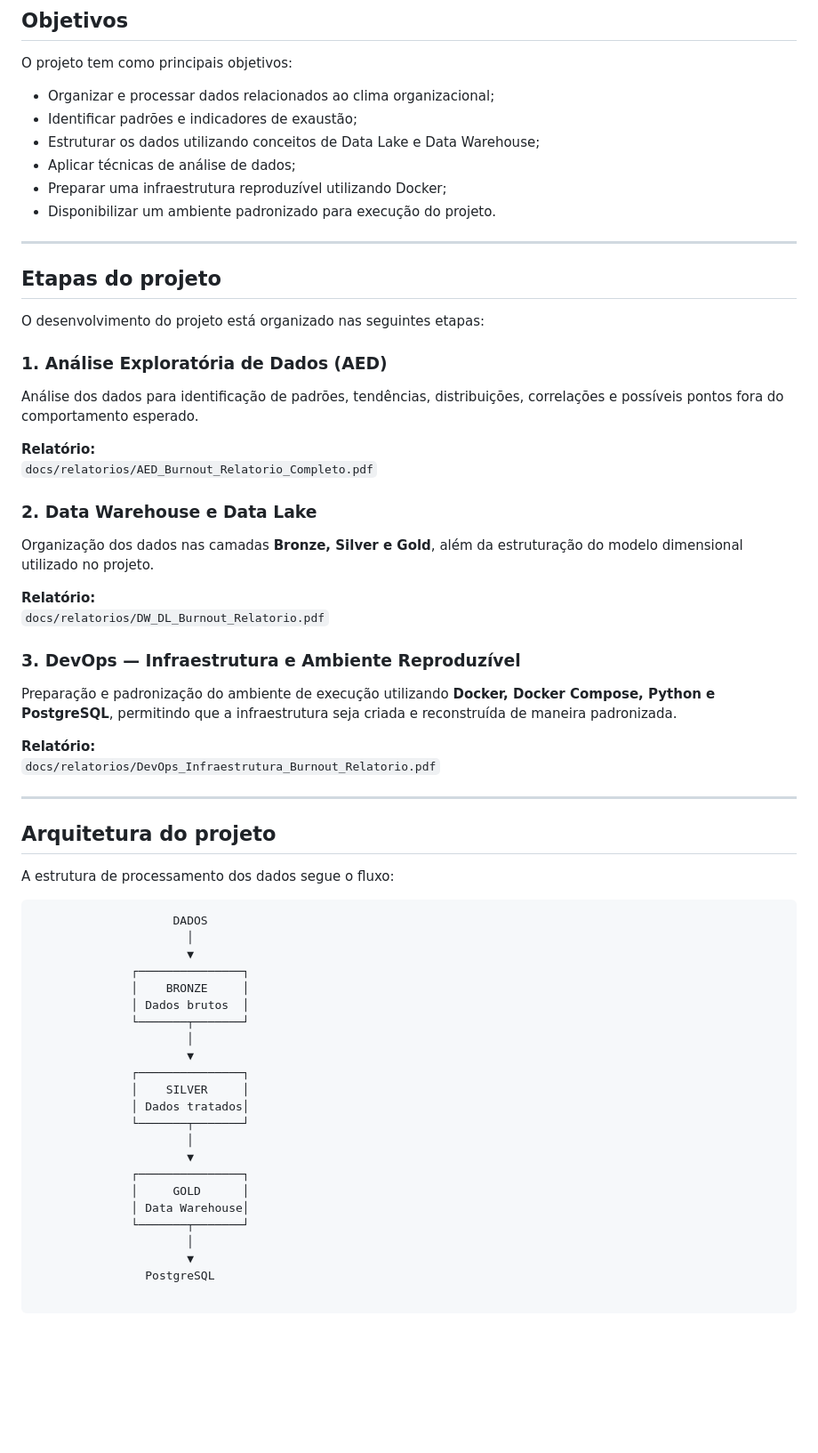
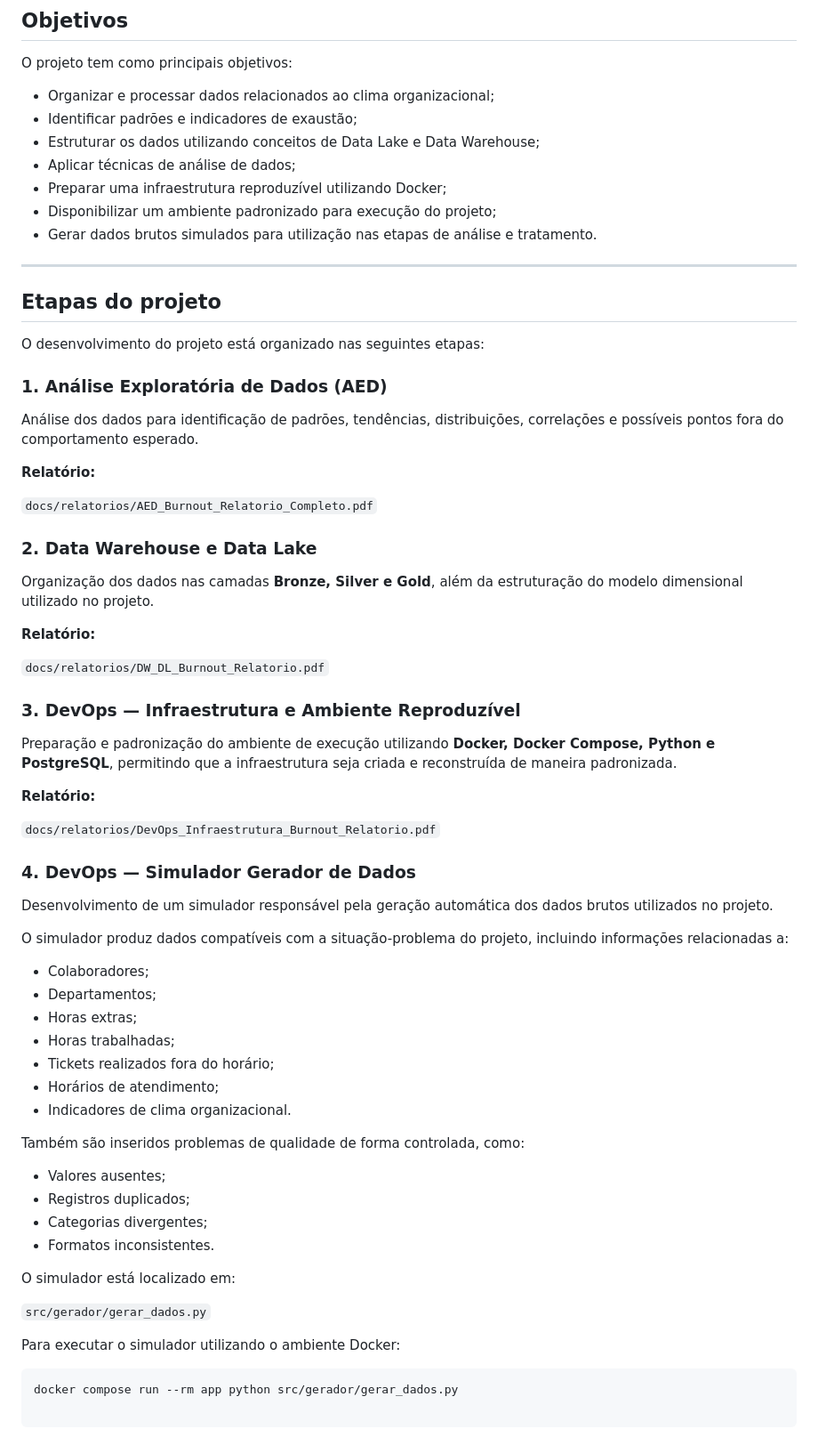
Before and after one commit to calebe-moraes/Projeto_Burnout_DataScience, a Markdown page: README.md, the part around the change. Shown at 89% size. Rendered like a GitHub page; blank space fills up the shorter version.

Commit message:
Documenta simulador de dados

````diff
--- a/README.md
+++ b/README.md
@@ -45,7 +45,8 @@ O projeto tem como principais objetivos:
 - Estruturar os dados utilizando conceitos de Data Lake e Data Warehouse;
 - Aplicar técnicas de análise de dados;
 - Preparar uma infraestrutura reproduzível utilizando Docker;
-- Disponibilizar um ambiente padronizado para execução do projeto.
+- Disponibilizar um ambiente padronizado para execução do projeto;
+- Gerar dados brutos simulados para utilização nas etapas de análise e tratamento.
 
 ---
 
@@ -58,6 +59,7 @@ O desenvolvimento do projeto está organizado nas seguintes etapas:
 Análise dos dados para identificação de padrões, tendências, distribuições, correlações e possíveis pontos fora do comportamento esperado.
 
 **Relatório:**
+
 `docs/relatorios/AED_Burnout_Relatorio_Completo.pdf`
 
 ### 2. Data Warehouse e Data Lake
@@ -65,6 +67,7 @@ Análise dos dados para identificação de padrões, tendências, distribuiçõe
 Organização dos dados nas camadas **Bronze, Silver e Gold**, além da estruturação do modelo dimensional utilizado no projeto.
 
 **Relatório:**
+
 `docs/relatorios/DW_DL_Burnout_Relatorio.pdf`
 
 ### 3. DevOps — Infraestrutura e Ambiente Reproduzível
@@ -72,34 +75,35 @@ Organização dos dados nas camadas **Bronze, Silver e Gold**, além da estrutur
 Preparação e padronização do ambiente de execução utilizando **Docker, Docker Compose, Python e PostgreSQL**, permitindo que a infraestrutura seja criada e reconstruída de maneira padronizada.
 
 **Relatório:**
+
 `docs/relatorios/DevOps_Infraestrutura_Burnout_Relatorio.pdf`
 
----
+### 4. DevOps — Simulador Gerador de Dados
 
-## Arquitetura do projeto
+Desenvolvimento de um simulador responsável pela geração automática dos dados brutos utilizados no projeto.
 
-A estrutura de processamento dos dados segue o fluxo:
+O simulador produz dados compatíveis com a situação-problema do projeto, incluindo informações relacionadas a:
 
-```text
-                    DADOS
-                      │
-                      ▼
-              ┌───────────────┐
-              │    BRONZE     │
-              │ Dados brutos  │
-              └───────┬───────┘
-                      │
-                      ▼
-              ┌───────────────┐
-              │    SILVER     │
-              │ Dados tratados│
-              └───────┬───────┘
-                      │
-                      ▼
-              ┌───────────────┐
-              │     GOLD      │
-              │ Data Warehouse│
-              └───────┬───────┘
-                      │
-                      ▼
-                PostgreSQL
+- Colaboradores;
+- Departamentos;
+- Horas extras;
+- Horas trabalhadas;
+- Tickets realizados fora do horário;
+- Horários de atendimento;
+- Indicadores de clima organizacional.
+
+Também são inseridos problemas de qualidade de forma controlada, como:
+
+- Valores ausentes;
+- Registros duplicados;
+- Categorias divergentes;
+- Formatos inconsistentes.
+
+O simulador está localizado em:
+
+`src/gerador/gerar_dados.py`
+
+Para executar o simulador utilizando o ambiente Docker:
+
+```bash
+docker compose run --rm app python src/gerador/gerar_dados.py
````
